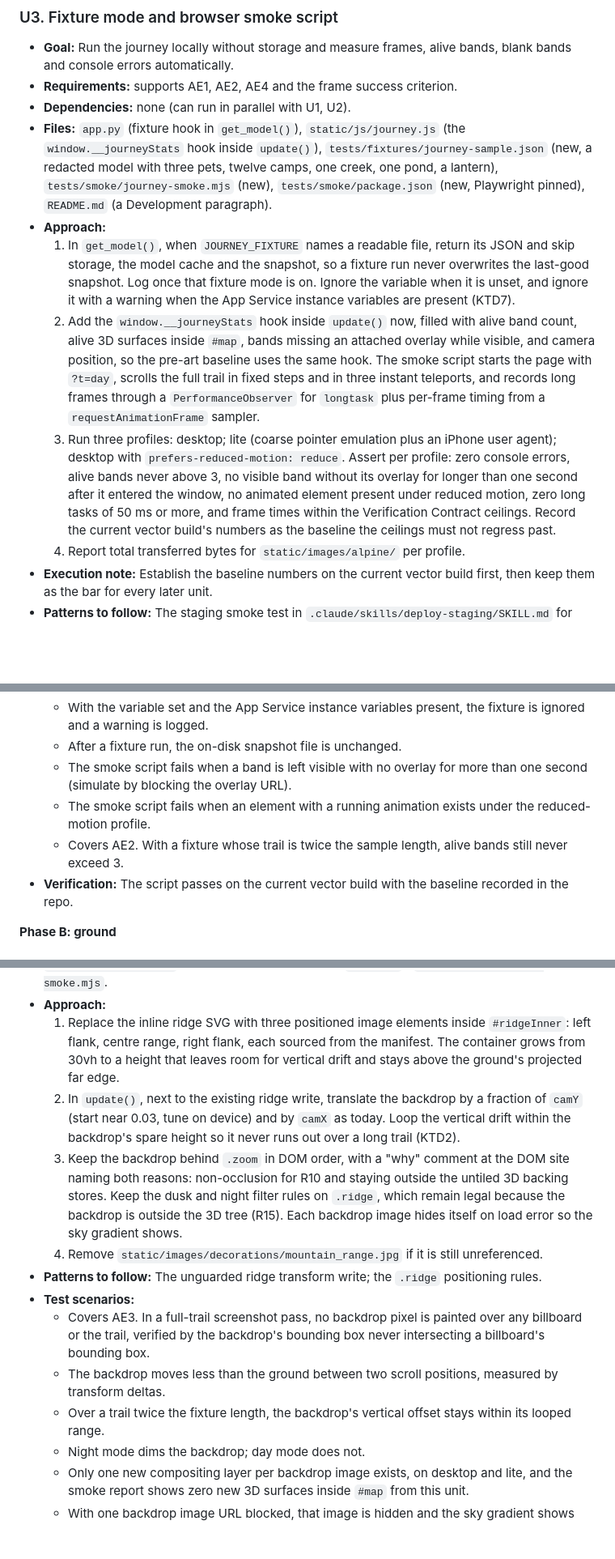
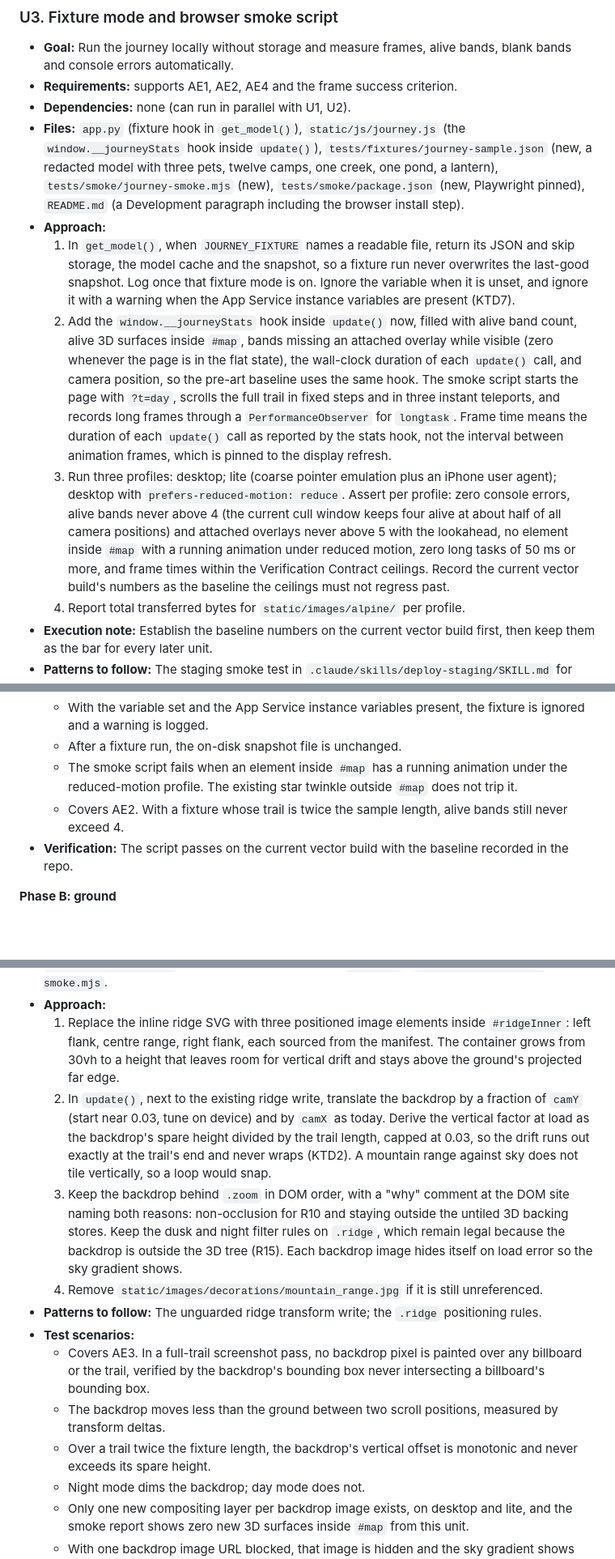
Before and after one commit to OpsChasingDev/AnimalWebsite, a Markdown page: docs/plans/2026-09-06-1314-feat-illustrated-alpine-ground-plan.md, 3 parts joined by grey strips. Shown at 81% size. GitHub-like rendering; blank space fills up the shorter version.

```diff
--- a/docs/plans/2026-09-06-1314-feat-illustrated-alpine-ground-plan.md
+++ b/docs/plans/2026-09-06-1314-feat-illustrated-alpine-ground-plan.md
@@ -367,11 +371,11 @@ U1 → U2 → U3 form the foundation and can be done in one PR. U4 lands next an
 - **Goal:** Run the journey locally without storage and measure frames, alive bands, blank bands and console errors automatically.
 - **Requirements:** supports AE1, AE2, AE4 and the frame success criterion.
 - **Dependencies:** none (can run in parallel with U1, U2).
-- **Files:** `app.py` (fixture hook in `get_model()`), `static/js/journey.js` (the `window.__journeyStats` hook inside `update()`), `tests/fixtures/journey-sample.json` (new, a redacted model with three pets, twelve camps, one creek, one pond, a lantern), `tests/smoke/journey-smoke.mjs` (new), `tests/smoke/package.json` (new, Playwright pinned), `README.md` (a Development paragraph).
+- **Files:** `app.py` (fixture hook in `get_model()`), `static/js/journey.js` (the `window.__journeyStats` hook inside `update()`), `tests/fixtures/journey-sample.json` (new, a redacted model with three pets, twelve camps, one creek, one pond, a lantern), `tests/smoke/journey-smoke.mjs` (new), `tests/smoke/package.json` (new, Playwright pinned), `README.md` (a Development paragraph including the browser install step).
 - **Approach:**
   1. In `get_model()`, when `JOURNEY_FIXTURE` names a readable file, return its JSON and skip storage, the model cache and the snapshot, so a fixture run never overwrites the last-good snapshot. Log once that fixture mode is on. Ignore the variable when it is unset, and ignore it with a warning when the App Service instance variables are present (KTD7).
-  2. Add the `window.__journeyStats` hook inside `update()` now, filled with alive band count, alive 3D surfaces inside `#map`, bands missing an attached overlay while visible, and camera position, so the pre-art baseline uses the same hook. The smoke script starts the page with `?t=day`, scrolls the full trail in fixed steps and in three instant teleports, and records long frames through a `PerformanceObserver` for `longtask` plus per-frame timing from a `requestAnimationFrame` sampler.
-  3. Run three profiles: desktop; lite (coarse pointer emulation plus an iPhone user agent); desktop with `prefers-reduced-motion: reduce`. Assert per profile: zero console errors, alive bands never above 3, no visible band without its overlay for longer than one second after it entered the window, no animated element present under reduced motion, zero long tasks of 50 ms or more, and frame times within the Verification Contract ceilings. Record the current vector build's numbers as the baseline the ceilings must not regress past.
+  2. Add the `window.__journeyStats` hook inside `update()` now, filled with alive band count, alive 3D surfaces inside `#map`, bands missing an attached overlay while visible (zero whenever the page is in the flat state), the wall-clock duration of each `update()` call, and camera position, so the pre-art baseline uses the same hook. The smoke script starts the page with `?t=day`, scrolls the full trail in fixed steps and in three instant teleports, and records long frames through a `PerformanceObserver` for `longtask`. Frame time means the duration of each `update()` call as reported by the stats hook, not the interval between animation frames, which is pinned to the display refresh.
+  3. Run three profiles: desktop; lite (coarse pointer emulation plus an iPhone user agent); desktop with `prefers-reduced-motion: reduce`. Assert per profile: zero console errors, alive bands never above 4 (the current cull window keeps four alive at about half of all camera positions) and attached overlays never above 5 with the lookahead, no element inside `#map` with a running animation under reduced motion, zero long tasks of 50 ms or more, and frame times within the Verification Contract ceilings. Record the current vector build's numbers as the baseline the ceilings must not regress past.
   4. Report total transferred bytes for `static/images/alpine/` per profile.
 - **Execution note:** Establish the baseline numbers on the current vector build first, then keep them as the bar for every later unit.
 - **Patterns to follow:** The staging smoke test in `.claude/skills/deploy-staging/SKILL.md` for how the site is currently checked after deploy.
@@ -381,9 +385,8 @@ U1 → U2 → U3 form the foundation and can be done in one PR. U4 lands next an
   - With the variable pointing at a missing file, the app logs the problem and falls back to the normal path rather than crashing.
   - With the variable set and the App Service instance variables present, the fixture is ignored and a warning is logged.
   - After a fixture run, the on-disk snapshot file is unchanged.
-  - The smoke script fails when a band is left visible with no overlay for more than one second (simulate by blocking the overlay URL).
-  - The smoke script fails when an element with a running animation exists under the reduced-motion profile.
-  - Covers AE2. With a fixture whose trail is twice the sample length, alive bands still never exceed 3.
+  - The smoke script fails when an element inside `#map` has a running animation under the reduced-motion profile. The existing star twinkle outside `#map` does not trip it.
+  - Covers AE2. With a fixture whose trail is twice the sample length, alive bands still never exceed 4.
 - **Verification:** The script passes on the current vector build with the baseline recorded in the repo.
 
 **Phase B: ground**
@@ -469,14 +473,14 @@ U1 → U2 → U3 form the foundation and can be done in one PR. U4 lands next an
 - **Files:** `templates/journey.html` (`#ridge` markup), `static/css/journey.css` (`.ridge` rules), `static/js/journey.js` (the ridge transform write in `update()`), `tests/smoke/journey-smoke.mjs`.
 - **Approach:**
   1. Replace the inline ridge SVG with three positioned image elements inside `#ridgeInner`: left flank, centre range, right flank, each sourced from the manifest. The container grows from 30vh to a height that leaves room for vertical drift and stays above the ground's projected far edge.
-  2. In `update()`, next to the existing ridge write, translate the backdrop by a fraction of `camY` (start near 0.03, tune on device) and by `camX` as today. Loop the vertical drift within the backdrop's spare height so it never runs out over a long trail (KTD2).
+  2. In `update()`, next to the existing ridge write, translate the backdrop by a fraction of `camY` (start near 0.03, tune on device) and by `camX` as today. Derive the vertical factor at load as the backdrop's spare height divided by the trail length, capped at 0.03, so the drift runs out exactly at the trail's end and never wraps (KTD2). A mountain range against sky does not tile vertically, so a loop would snap.
   3. Keep the backdrop behind `.zoom` in DOM order, with a "why" comment at the DOM site naming both reasons: non-occlusion for R10 and staying outside the untiled 3D backing stores. Keep the dusk and night filter rules on `.ridge`, which remain legal because the backdrop is outside the 3D tree (R15). Each backdrop image hides itself on load error so the sky gradient shows.
   4. Remove `static/images/decorations/mountain_range.jpg` if it is still unreferenced.
 - **Patterns to follow:** The unguarded ridge transform write; the `.ridge` positioning rules.
 - **Test scenarios:**
   - Covers AE3. In a full-trail screenshot pass, no backdrop pixel is painted over any billboard or the trail, verified by the backdrop's bounding box never intersecting a billboard's bounding box.
   - The backdrop moves less than the ground between two scroll positions, measured by transform deltas.
-  - Over a trail twice the fixture length, the backdrop's vertical offset stays within its looped range.
+  - Over a trail twice the fixture length, the backdrop's vertical offset is monotonic and never exceeds its spare height.
   - Night mode dims the backdrop; day mode does not.
   - Only one new compositing layer per backdrop image exists, on desktop and lite, and the smoke report shows zero new 3D surfaces inside `#map` from this unit.
   - With one backdrop image URL blocked, that image is hidden and the sky gradient shows with no console error escaping the fallback.
```
Also changed, not shown: other parts of docs/plans/2026-09-06-1314-feat-illustrated-alpine-ground-plan.md (+11 -6 lines).
